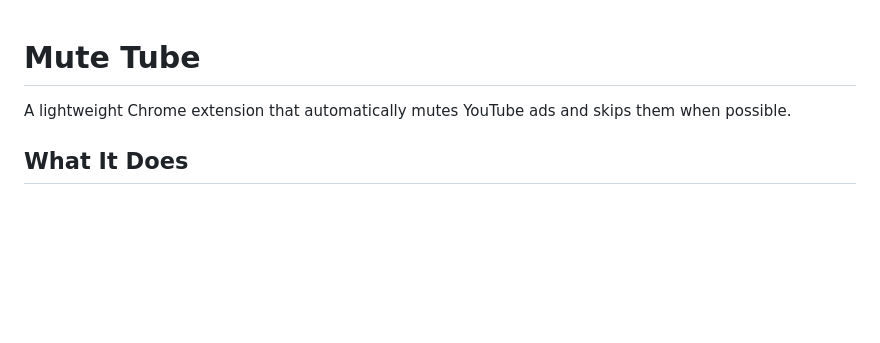
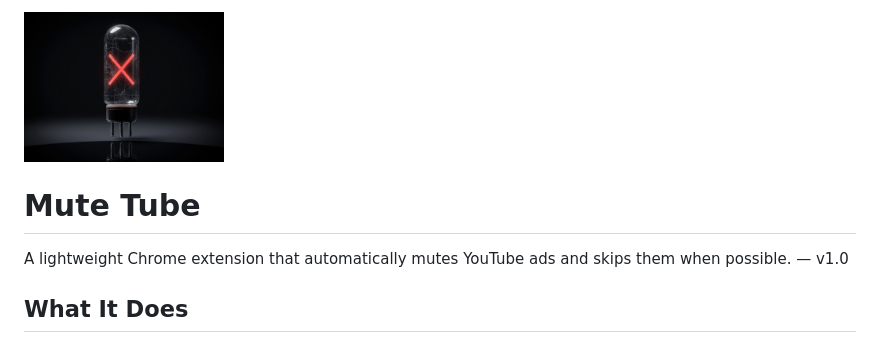
Before and after one commit to ghostintheprompt/mute-tube, a Markdown page: README.md, the part around the change. GitHub-like rendering; pictures changed too: mute_tube.png (added); blank space fills up the shorter version.

```diff
--- a/README.md
+++ b/README.md
@@ -1,6 +1,7 @@
+<img src="mute_tube.png" width="200">
+
 # Mute Tube
-
-A lightweight Chrome extension that automatically mutes YouTube ads and skips them when possible.
+A lightweight Chrome extension that automatically mutes YouTube ads and skips them when possible. — v1.0
 
 ## What It Does
 
```
Also changed, not shown: 1 other file.
